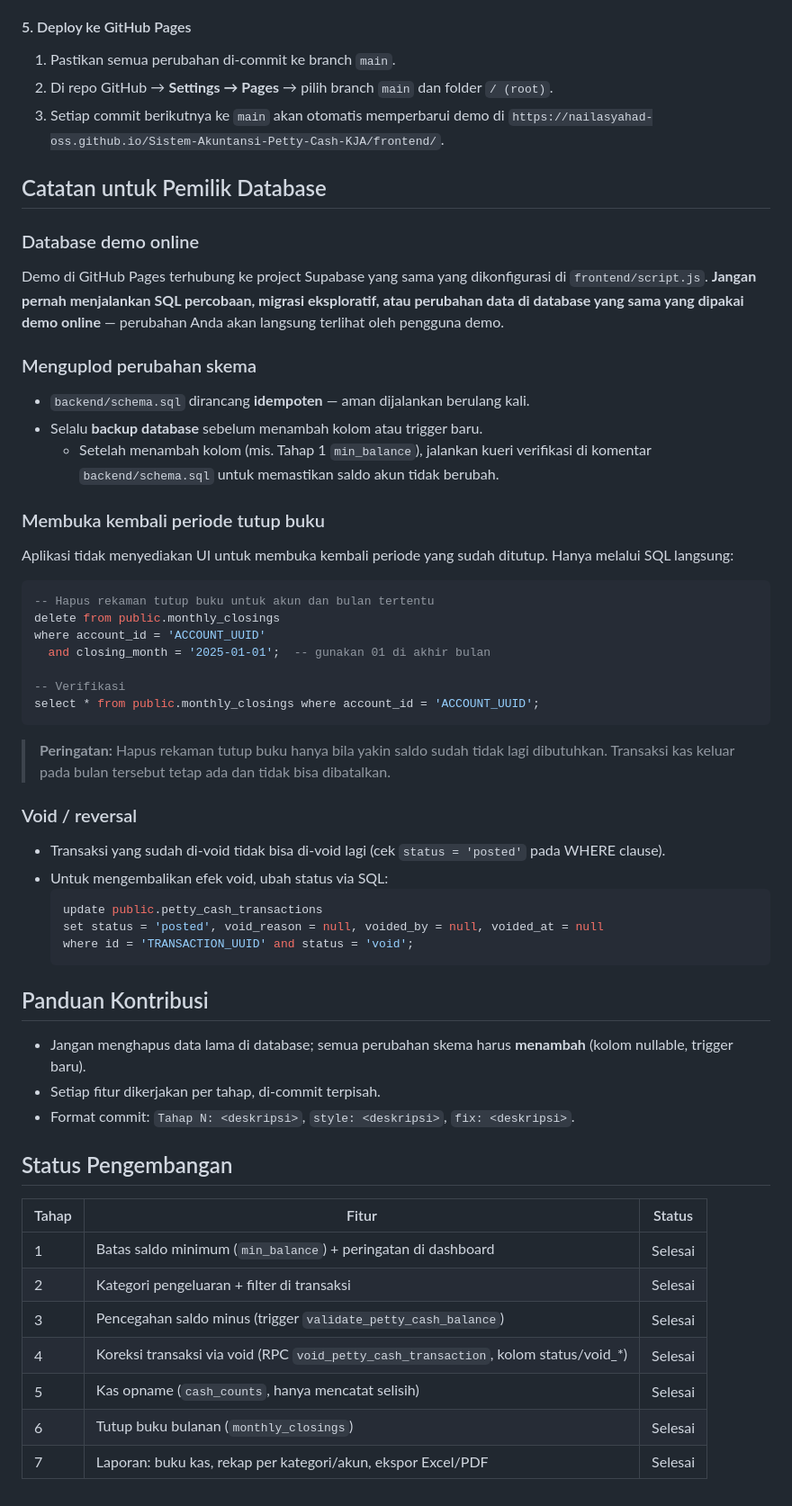
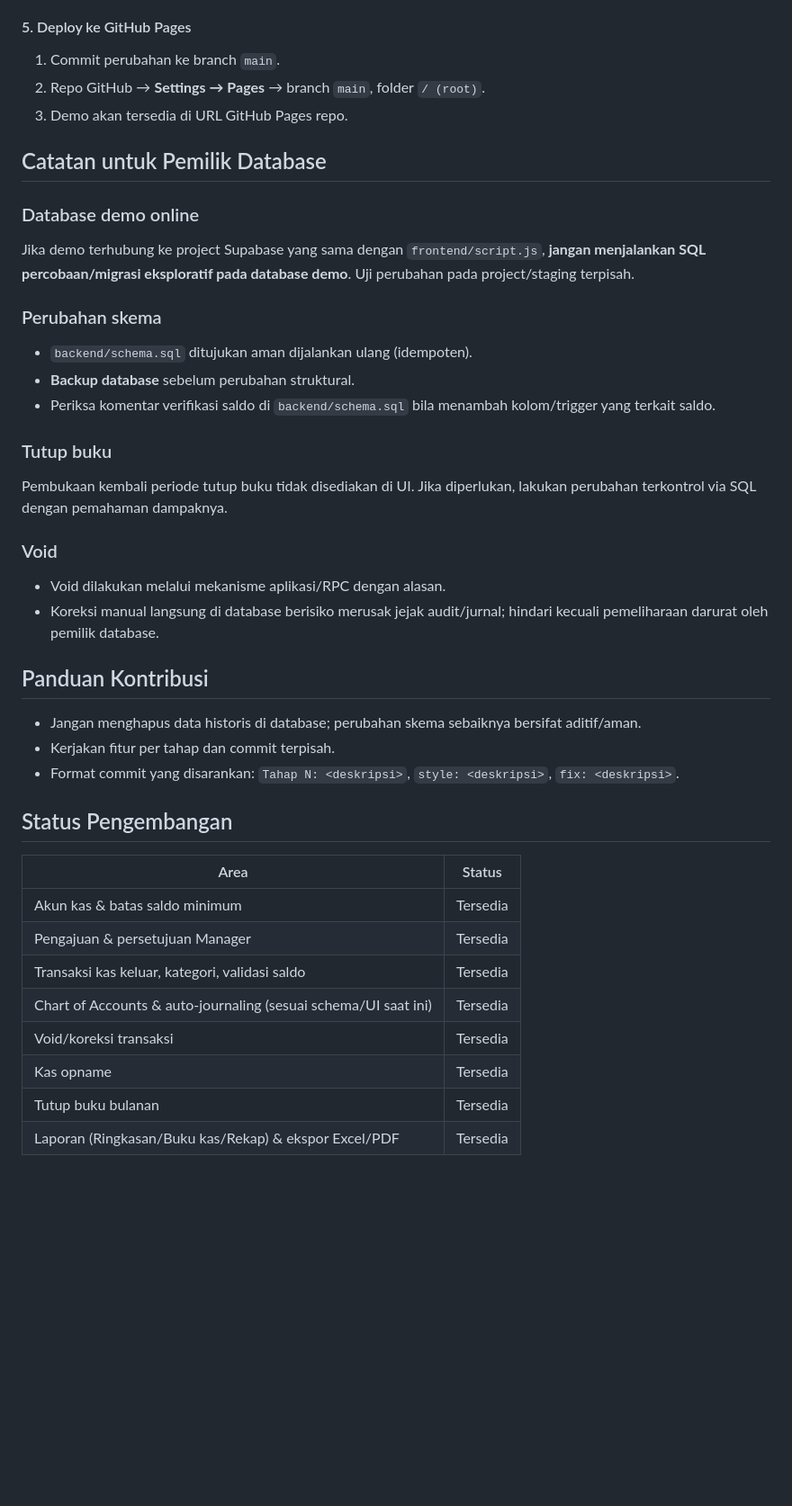
Before and after one commit to nailasyahad-oss/Sistem-Akuntansi-Petty-Cash-KJA, a Markdown page: README.md, the part around one of its changes. Shown at 90% size. Rendered like a GitHub page; blank space fills up the shorter version.

````diff
--- a/README.md
+++ b/README.md
@@ -190,57 +175,41 @@ Dapatkan nilainya dari **Project Settings → API** di dashboard Supabase.
 
 #### 5. Deploy ke GitHub Pages
-1. Pastikan semua perubahan di-commit ke branch `main`.
-2. Di repo GitHub → **Settings → Pages** → pilih branch `main` dan folder `/ (root)`.
-3. Setiap commit berikutnya ke `main` akan otomatis memperbarui demo di `https://nailasyahad-oss.github.io/Sistem-Akuntansi-Petty-Cash-KJA/frontend/`.
+1. Commit perubahan ke branch `main`.
+2. Repo GitHub → **Settings → Pages** → branch `main`, folder `/ (root)`.
+3. Demo akan tersedia di URL GitHub Pages repo.
 
 ## Catatan untuk Pemilik Database
 
 ### Database demo online
-Demo di GitHub Pages terhubung ke project Supabase yang sama yang dikonfigurasi di `frontend/script.js`. **Jangan pernah menjalankan SQL percobaan, migrasi eksploratif, atau perubahan data di database yang sama yang dipakai demo online** — perubahan Anda akan langsung terlihat oleh pengguna demo.
+Jika demo terhubung ke project Supabase yang sama dengan `frontend/script.js`, **jangan menjalankan SQL percobaan/migrasi eksploratif pada database demo**. Uji perubahan pada project/staging terpisah.
 
-### Menguplod perubahan skema
-- `backend/schema.sql` dirancang **idempoten** — aman dijalankan berulang kali.
-- Selalu **backup database** sebelum menambah kolom atau trigger baru.
-  - Setelah menambah kolom (mis. Tahap 1 `min_balance`), jalankan kueri verifikasi di komentar `backend/schema.sql` untuk memastikan saldo akun tidak berubah.
+### Perubahan skema
+- `backend/schema.sql` ditujukan aman dijalankan ulang (idempoten).
+- **Backup database** sebelum perubahan struktural.
+- Periksa komentar verifikasi saldo di `backend/schema.sql` bila menambah kolom/trigger yang terkait saldo.
 
-### Membuka kembali periode tutup buku
-Aplikasi tidak menyediakan UI untuk membuka kembali periode yang sudah ditutup. Hanya melalui SQL langsung:
+### Tutup buku
+Pembukaan kembali periode tutup buku tidak disediakan di UI. Jika diperlukan, lakukan perubahan terkontrol via SQL dengan pemahaman dampaknya.
 
-```sql
--- Hapus rekaman tutup buku untuk akun dan bulan tertentu
-delete from public.monthly_closings
-where account_id = 'ACCOUNT_UUID'
-  and closing_month = '2025-01-01';  -- gunakan 01 di akhir bulan
-
--- Verifikasi
-select * from public.monthly_closings where account_id = 'ACCOUNT_UUID';
-```
-
-> **Peringatan:** Hapus rekaman tutup buku hanya bila yakin saldo sudah tidak lagi dibutuhkan. Transaksi kas keluar pada bulan tersebut tetap ada dan tidak bisa dibatalkan.
-
-### Void / reversal
-- Transaksi yang sudah di-void tidak bisa di-void lagi (cek `status = 'posted'` pada WHERE clause).
-- Untuk mengembalikan efek void, ubah status via SQL:
-  ```sql
-  update public.petty_cash_transactions
-  set status = 'posted', void_reason = null, voided_by = null, voided_at = null
-  where id = 'TRANSACTION_UUID' and status = 'void';
-  ```
+### Void
+- Void dilakukan melalui mekanisme aplikasi/RPC dengan alasan.
+- Koreksi manual langsung di database berisiko merusak jejak audit/jurnal; hindari kecuali pemeliharaan darurat oleh pemilik database.
 
 ## Panduan Kontribusi
 
-- Jangan menghapus data lama di database; semua perubahan skema harus **menambah** (kolom nullable, trigger baru).
-- Setiap fitur dikerjakan per tahap, di-commit terpisah.
-- Format commit: `Tahap N: <deskripsi>`, `style: <deskripsi>`, `fix: <deskripsi>`.
+- Jangan menghapus data historis di database; perubahan skema sebaiknya bersifat aditif/aman.
+- Kerjakan fitur per tahap dan commit terpisah.
+- Format commit yang disarankan: `Tahap N: <deskripsi>`, `style: <deskripsi>`, `fix: <deskripsi>`.
 
 ## Status Pengembangan
 
-| Tahap | Fitur | Status |
-|---|---|---|
-| 1 | Batas saldo minimum (`min_balance`) + peringatan di dashboard | Selesai |
-| 2 | Kategori pengeluaran + filter di transaksi | Selesai |
-| 3 | Pencegahan saldo minus (trigger `validate_petty_cash_balance`) | Selesai |
-| 4 | Koreksi transaksi via void (RPC `void_petty_cash_transaction`, kolom status/void_*) | Selesai |
-| 5 | Kas opname (`cash_counts`, hanya mencatat selisih) | Selesai |
-| 6 | Tutup buku bulanan (`monthly_closings`) | Selesai |
-| 7 | Laporan: buku kas, rekap per kategori/akun, ekspor Excel/PDF | Selesai |
+| Area | Status |
+|---|---|
+| Akun kas & batas saldo minimum | Tersedia |
+| Pengajuan & persetujuan Manager | Tersedia |
+| Transaksi kas keluar, kategori, validasi saldo | Tersedia |
+| Chart of Accounts & auto-journaling (sesuai schema/UI saat ini) | Tersedia |
+| Void/koreksi transaksi | Tersedia |
+| Kas opname | Tersedia |
+| Tutup buku bulanan | Tersedia |
+| Laporan (Ringkasan/Buku kas/Rekap) & ekspor Excel/PDF | Tersedia |
````
Also changed, not shown: other parts of README.md (+94 -109 lines).
